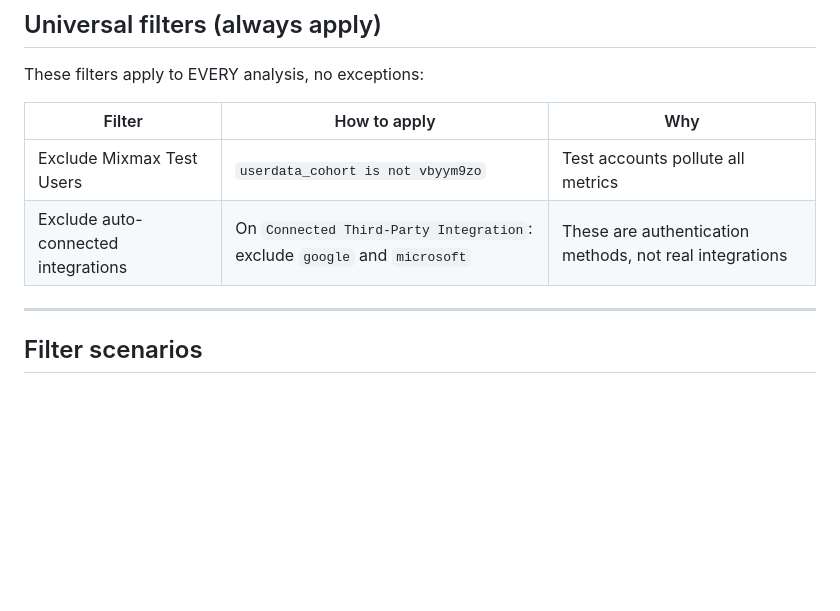
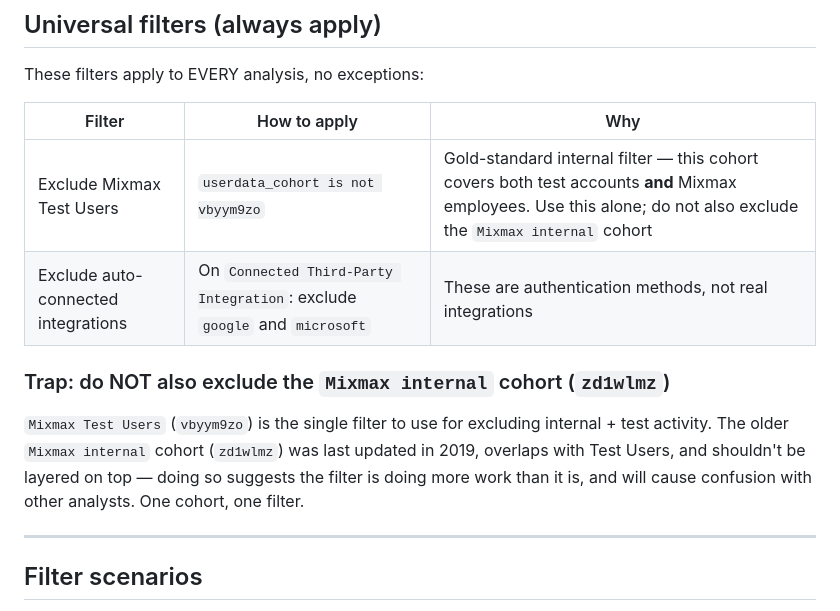
Before and after one commit to mixmaxhq/product-playbooks, a Markdown page: skills/amplitude-guide/SKILL.md, the part around the change. GitHub-like rendering; blank space fills up the shorter version.

Commit message:
amplitude-guide: flag Mixmax internal cohort as redundant
Mixmax Test Users (vbyym9zo) already covers test accounts + employees.
Layering Mixmax internal (zd1wlmz) on top adds nothing and confuses
future readers. One cohort, one filter.

Co-Authored-By: Claude Opus 4.7 (1M context) <noreply@anthropic.com>

```diff
--- a/skills/amplitude-guide/SKILL.md
+++ b/skills/amplitude-guide/SKILL.md
@@ -37,8 +37,12 @@ These filters apply to EVERY analysis, no exceptions:
 
 | Filter | How to apply | Why |
 |--------|-------------|-----|
-| Exclude Mixmax Test Users | `userdata_cohort is not vbyym9zo` | Test accounts pollute all metrics |
+| Exclude Mixmax Test Users | `userdata_cohort is not vbyym9zo` | Gold-standard internal filter — this cohort covers both test accounts **and** Mixmax employees. Use this alone; do not also exclude the `Mixmax internal` cohort |
 | Exclude auto-connected integrations | On `Connected Third-Party Integration`: exclude `google` and `microsoft` | These are authentication methods, not real integrations |
+
+### Trap: do NOT also exclude the `Mixmax internal` cohort (`zd1wlmz`)
+
+`Mixmax Test Users` (`vbyym9zo`) is the single filter to use for excluding internal + test activity. The older `Mixmax internal` cohort (`zd1wlmz`) was last updated in 2019, overlaps with Test Users, and shouldn't be layered on top — doing so suggests the filter is doing more work than it is, and will cause confusion with other analysts. One cohort, one filter.
 
 ---
 
```
